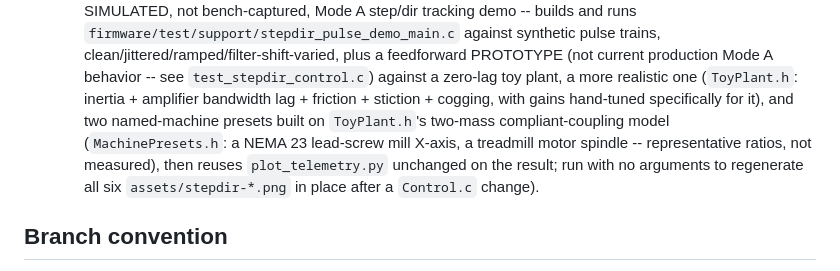
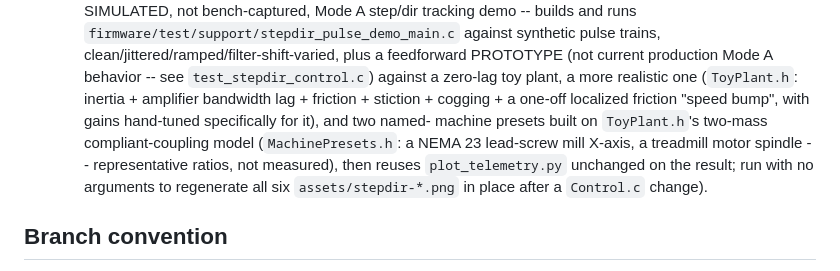
Before and after one commit to backgear/analog-servo, a Markdown page: AGENTS.md, the part around the change. Drawn GitHub-style.

```diff
--- a/AGENTS.md
+++ b/AGENTS.md
@@ -48,11 +48,12 @@ hardware paths and control experiments live on separate branches — see
   feedforward PROTOTYPE (not current production Mode A behavior -- see
   `test_stepdir_control.c`) against a zero-lag toy plant, a more
   realistic one (`ToyPlant.h`: inertia + amplifier bandwidth lag +
-  friction + stiction + cogging, with gains hand-tuned specifically for
-  it), and two named-machine presets built on `ToyPlant.h`'s two-mass
-  compliant-coupling model (`MachinePresets.h`: a NEMA 23 lead-screw
-  mill X-axis, a treadmill motor spindle -- representative ratios, not
-  measured), then reuses `plot_telemetry.py` unchanged on the result;
+  friction + stiction + cogging + a one-off localized friction "speed
+  bump", with gains hand-tuned specifically for it), and two named-
+  machine presets built on `ToyPlant.h`'s two-mass compliant-coupling
+  model (`MachinePresets.h`: a NEMA 23 lead-screw mill X-axis, a
+  treadmill motor spindle -- representative ratios, not measured), then
+  reuses `plot_telemetry.py` unchanged on the result;
   run with no arguments to regenerate all six `assets/stepdir-*.png` in
   place after a `Control.c` change).
 
```
Also changed, not shown: README.md (+5 -0 lines), assets/stepdir-machine-presets-demo.png, 3 other files.
